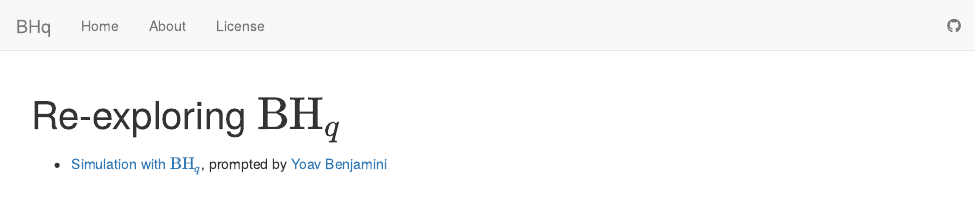
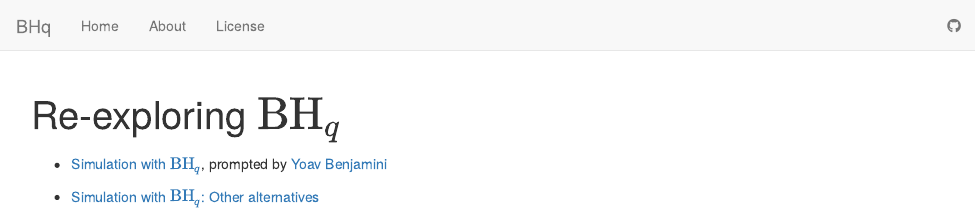
Before and after one commit to LSun/BHq, an R Markdown document (analysis/index.Rmd): the page in a window 1100 px wide, from its top. Rendered offline with R 4.5, knitr and Pandoc, with nearby package versions; drawn as R Markdown's standard HTML page in place of the format the file asks for.

Commit message:
wflow_publish("analysis/index.Rmd")

```diff
--- a/analysis/index.Rmd
+++ b/analysis/index.Rmd
@@ -7,3 +7,5 @@ output:
 ---
 
 - [Simulation with $\text{BH}_q$](benjamini_simulation.html), prompted by [Yoav Benjamini](http://www.tau.ac.il/~ybenja/)
+
+- [Simulation with $\text{BH}_q$: Other alternatives](benjamini_simulation_2.html)
```
